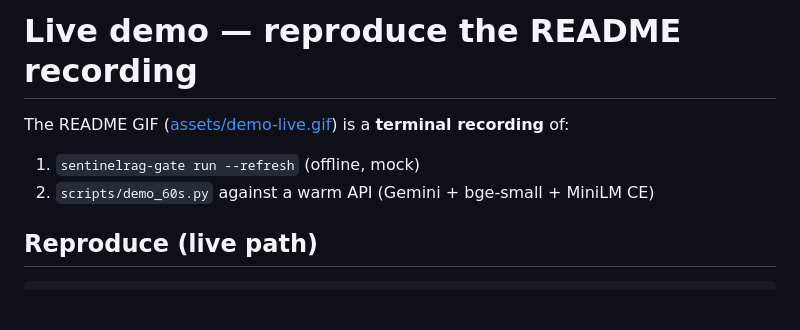
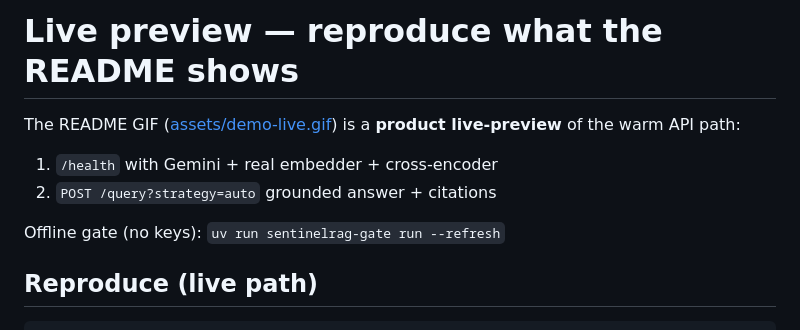
Before and after one commit to prakash888kp/SentinelRAG, a Markdown page: docs/DEMO.md, the part around the change. Rendered like a GitHub page; blank space fills up the shorter version.

```diff
--- a/docs/DEMO.md
+++ b/docs/DEMO.md
@@ -1,9 +1,11 @@
-# Live demo — reproduce the README recording
+# Live preview — reproduce what the README shows
 
-The README GIF ([assets/demo-live.gif](assets/demo-live.gif)) is a **terminal recording** of:
+The README GIF ([assets/demo-live.gif](assets/demo-live.gif)) is a **product live-preview** of the warm API path:
 
-1. `sentinelrag-gate run --refresh` (offline, mock)
-2. `scripts/demo_60s.py` against a warm API (Gemini + bge-small + MiniLM CE)
+1. `/health` with Gemini + real embedder + cross-encoder
+2. `POST /query?strategy=auto` grounded answer + citations
+
+Offline gate (no keys): `uv run sentinelrag-gate run --refresh`
 
 ## Reproduce (live path)
 
```
Also changed, not shown: README.md (+15 -21 lines), docs/assets/demo-live.gif, 2 other files.
